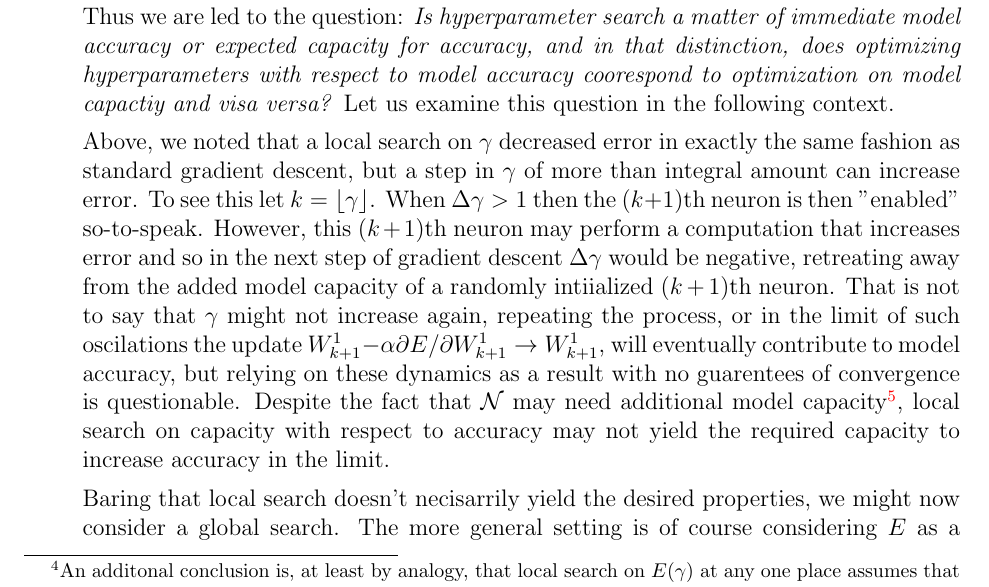
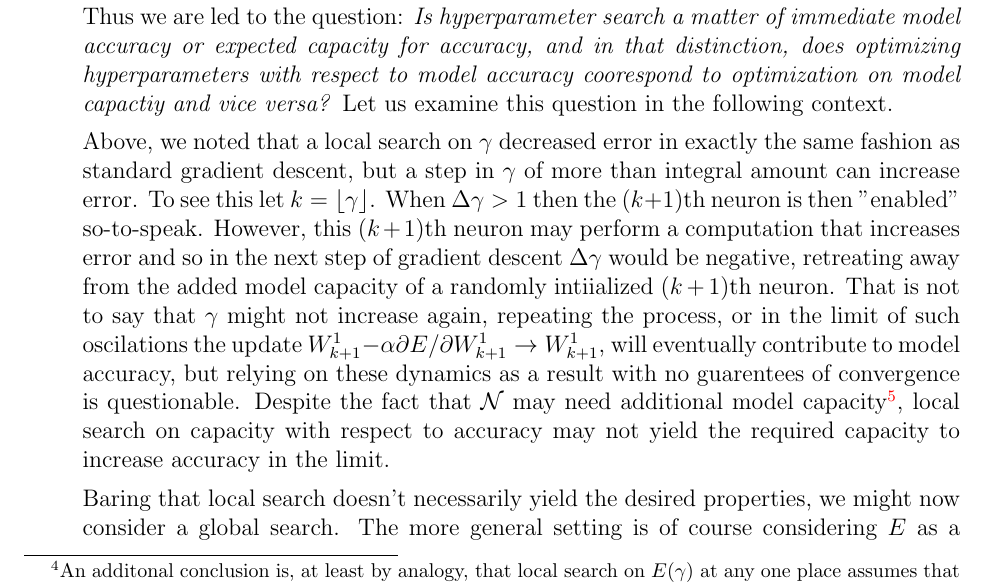
Before and after one commit to MadcowD/conthyperrep, a LaTeX paper (docs/manuscript/main.tex): part of page 5 of 7, cut so that both start at the same text. Compiled offline with LaTeX, dvips and Ghostscript.

Commit message:
Updates from ShareLaTeX

```diff
--- a/docs/manuscript/main.tex
+++ b/docs/manuscript/main.tex
@@ -140,12 +139,12 @@ onenote:https://d.docs.live.net/c05fef92a4e2f5cd/Documents/Machine%20Learning/Co
 		\int_{\floor*{\gamma}\cdot [0,1]} y^1(u) W^1_{\floor*{\gamma}}\ d\mu(u) = (\gamma - \floor*{\gamma}) y^1_{\floor*{\gamma}} W^1_{\floor*{\gamma}}
 	\end{equation*} increasing. Searching over $\gamma$ is effecitvely the same as spending extra time changing the weight $W_{\floor*{\gamma}}^1$ using two linearly dependent parameters, $(\gamma - \floor*{\gamma})$ and $W_{\floor*{\gamma}}^1$, itself\footnote{An additonal conclusion is, at least by analogy, that local search on $E(\gamma)$ at any one place assumes that adjacent neurons have similar values }.
 
-	Thus we are led to the question: \emph{Is hyperparameter search a matter of immediate model accuracy or expected capacity for accuracy, and in that distinction, does optimizing hyperparameters with respect to model accuracy coorespond to optimization on model capactiy and visa versa?}  Let us examine this question in the following context. \
+	Thus we are led to the question: \emph{Is hyperparameter search a matter of immediate model accuracy or expected capacity for accuracy, and in that distinction, does optimizing hyperparameters with respect to model accuracy coorespond to optimization on model capactiy and vice versa?}  Let us examine this question in the following context. \
 
 	Above, we noted that a local search on $\gamma$ decreased error in exactly the same fashion as standard gradient descent, but a step in $\gamma$ of more than integral amount can increase error. To see this let $k = \floor*{\gamma}$. When $\Delta \gamma > 1$ then the $(k+1)$th neuron is then "enabled" so-to-speak. However, this $(k+1)$th neuron may perform a computation that increases error and so in the next step of gradient descent $\Delta \gamma$ would be negative, retreating away from the added model capacity of a randomly intiialized $(k+1)$th neuron. That is not to say that $\gamma$ might not increase again, repeating the process, or in the limit of such oscilations the update $ W^1_{k+1} -\alpha\partial E/\partial W^1_{k+1} \to W^1_{k+1}$, will eventually contribute to model accuracy, but relying on these dynamics as a result with no guarentees of convergence is questionable. Despite the fact that $\scriptn$ may need additional model capacity\footnote{There are functions which are unlearnable without a sufficient number of neurons for example.}, local search on capacity with respect to accuracy may not yield the required capacity to increase accuracy in the limit.
 
 
-	Baring that local search doesn't necisarrily yield the desired properties, we might now consider a global search.
+	Baring that local search doesn't necessarily yield the desired properties, we might now consider a global search.
 	The more general setting is of course considering $E$ as a function of variable support geometry. In particular let $E: C^{\infty}_*(\mathbb{R}) \to \scriptl(\mathbb{R})$ so that $f \mapsto \text{supp}(|f|/2 + f/2).$ Not that $C^{\infty}_*(\mathbb{R})$ is the set of infinitely differentiable functions which vanish on at most a $\mu$-null set. Then computation of a gradient descent step becomes a variational problem
 	\begin{equation*}
 		\begin{aligned}
```
Also changed, not shown: docs/manuscript/main.tex (3 more changed lines).
